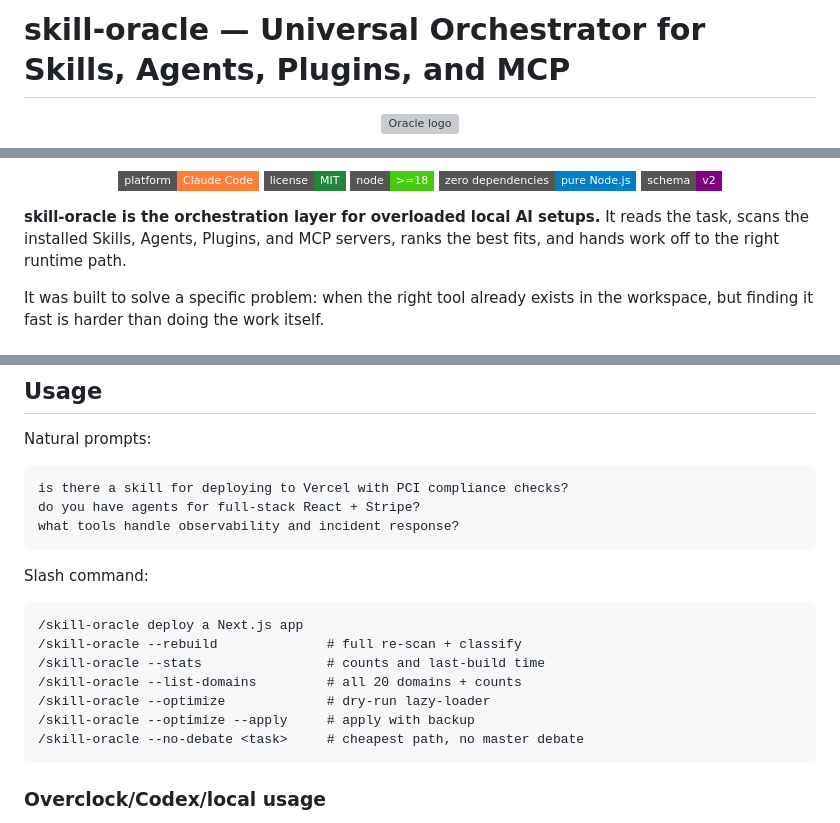
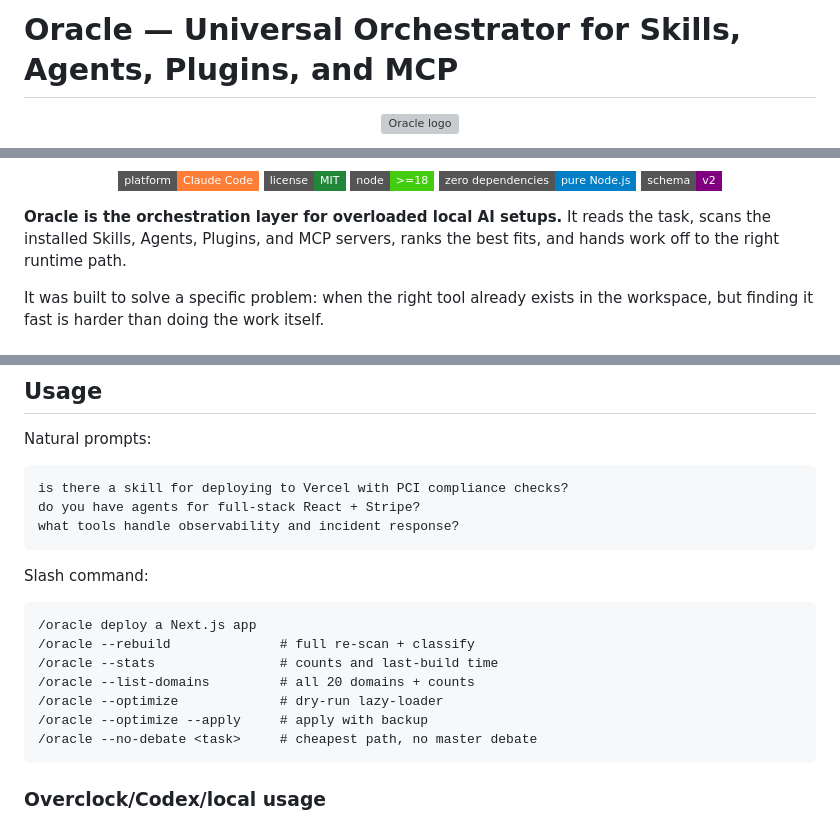
Before and after one commit to Aleffsalmeida/skill-oracle, a Markdown page: README.md, 3 parts joined by grey strips. Drawn GitHub-style; badges without logos; grey boxes are pictures that could not be loaded.

Commit message:
Rename public invocation to oracle

````diff
--- a/README.md
+++ b/README.md
@@ -1,4 +1,4 @@
-# skill-oracle — Universal Orchestrator for Skills, Agents, Plugins, and MCP
+# Oracle — Universal Orchestrator for Skills, Agents, Plugins, and MCP
 
 <p align="center">
   <img src="assets/oracle-logo.svg" alt="Oracle logo" width="540"/>
@@ -18,7 +18,7 @@
   <img src="https://img.shields.io/badge/schema-v2-purple?style=flat-square" alt="schema"/>
 </p>
 
-**skill-oracle is the orchestration layer for overloaded local AI setups.** It reads the task, scans the installed Skills, Agents, Plugins, and MCP servers, ranks the best fits, and hands work off to the right runtime path.
+**Oracle is the orchestration layer for overloaded local AI setups.** It reads the task, scans the installed Skills, Agents, Plugins, and MCP servers, ranks the best fits, and hands work off to the right runtime path.
 
 It was built to solve a specific problem: when the right tool already exists in the workspace, but finding it fast is harder than doing the work itself.
 
@@ -186,13 +186,13 @@ what tools handle observability and incident response?
 Slash command:
 
 ```
-/skill-oracle deploy a Next.js app
-/skill-oracle --rebuild              # full re-scan + classify
-/skill-oracle --stats                # counts and last-build time
-/skill-oracle --list-domains         # all 20 domains + counts
-/skill-oracle --optimize             # dry-run lazy-loader
-/skill-oracle --optimize --apply     # apply with backup
-/skill-oracle --no-debate <task>     # cheapest path, no master debate
+/oracle deploy a Next.js app
+/oracle --rebuild              # full re-scan + classify
+/oracle --stats                # counts and last-build time
+/oracle --list-domains         # all 20 domains + counts
+/oracle --optimize             # dry-run lazy-loader
+/oracle --optimize --apply     # apply with backup
+/oracle --no-debate <task>     # cheapest path, no master debate
 ```
 
 ### Overclock/Codex/local usage
````
Also changed, not shown: other parts of README.md (+2 -2 lines), SKILL.md (+6 -6 lines).
